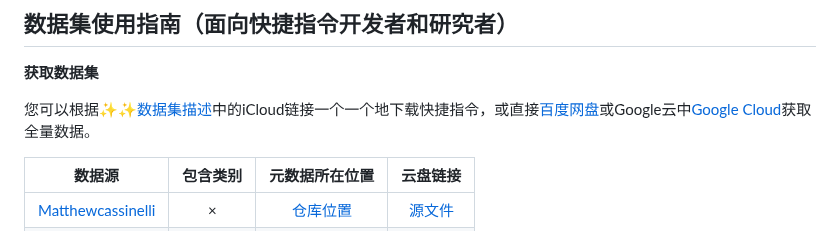
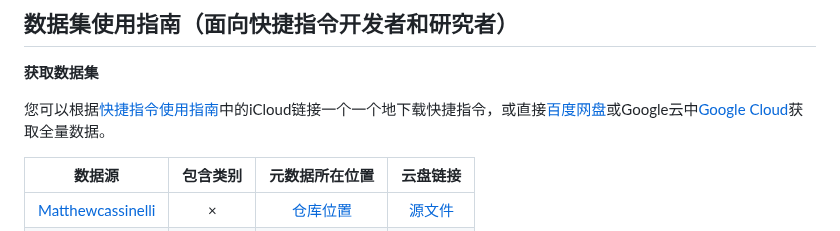
Before and after one commit to EachSheep/ShortcutsBench, a Markdown page: README.md, the part around the change. GitHub-like rendering.

```diff
--- a/README.md
+++ b/README.md
@@ -92,7 +92,7 @@
 
 **获取数据集**
 
-您可以根据[✨✨数据集描述](#✨✨数据集描述)中的iCloud链接一个一个地下载快捷指令，或直接[百度网盘](https://pan.baidu.com/s/1pQMuMlAuW3Z6PLKP-tumPg?pwd=4nkm)或Google云中[Google Cloud](https://drive.google.com/drive/folders/1hhZXvO6JE3YmlI26Sbh9zrhJYVLBt3-O?usp=drive_link)获取全量数据。
+您可以根据[快捷指令使用指南](##快捷指令使用指南面向用户)中的iCloud链接一个一个地下载快捷指令，或直接[百度网盘](https://pan.baidu.com/s/1pQMuMlAuW3Z6PLKP-tumPg?pwd=4nkm)或Google云中[Google Cloud](https://drive.google.com/drive/folders/1hhZXvO6JE3YmlI26Sbh9zrhJYVLBt3-O?usp=drive_link)获取全量数据。
 
 | 数据源 | 包含类别 | 元数据所在位置 | 云盘链接 |
 | :-------: | :----: | :----: | :----: |
```
